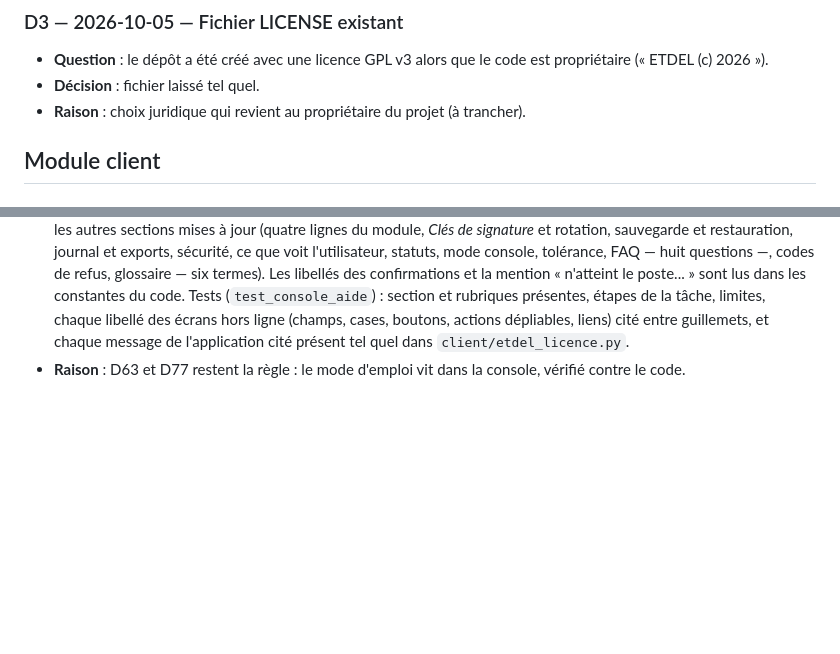
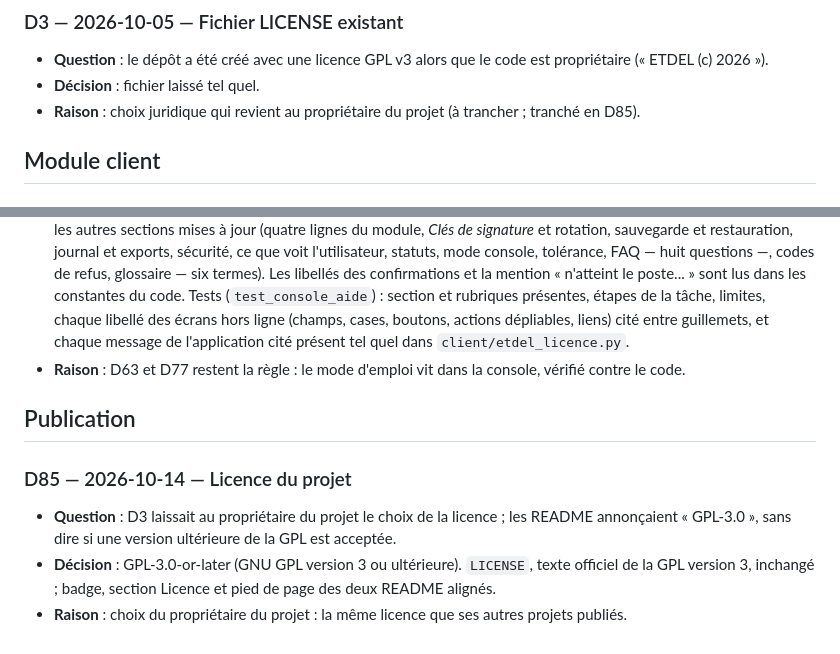
Before and after one commit to theptitprince/Janus, a Markdown page: docs/DECISIONS.md, 2 parts joined by grey strips. GitHub-like rendering; blank space fills up the shorter version.

```diff
--- a/docs/DECISIONS.md
+++ b/docs/DECISIONS.md
@@ -17,7 +17,7 @@ Choix faits pendant la réalisation, sur les points non couverts ou ambigus du c
 ### D3 — 2026-10-05 — Fichier LICENSE existant
 - **Question** : le dépôt a été créé avec une licence GPL v3 alors que le code est propriétaire (« ETDEL (c) 2026 »).
 - **Décision** : fichier laissé tel quel.
-- **Raison** : choix juridique qui revient au propriétaire du projet (à trancher).
+- **Raison** : choix juridique qui revient au propriétaire du projet (à trancher ; tranché en D85).
 
 ## Module client
 
@@ -539,3 +539,10 @@ Le propriétaire du projet, qui n'est pas technicien et tiendra seul la console,
 - **Question** : la console a de nouveaux écrans, champs et actions ; l'application de nouveaux messages.
 - **Décision** : `prive/lib/aide.php` complété, même cadre que D77 : tâche pas à pas « Poste toujours hors ligne : licence hors ligne » (identifiant du poste à se faire dicter, création, code court par téléphone ou code long par e-mail, ce que tape l'utilisateur, refus et remèdes, prolongation par un nouveau code, ce qui se passe s'il se connecte un jour) ; nouvelle section « Licences hors ligne : postes jamais connectes a Internet » (comparatif clé / licence hors ligne, les deux codes, écran et champs, page de résultat, fiche et actions avec leurs confirmations, « Si l'ordinateur se connecte un jour », « Limites », journal), vers laquelle mène le lien « Aide sur cet ecran » de l'écran *Licence hors ligne* ; les autres sections mises à jour (quatre lignes du module, *Clés de signature* et rotation, sauvegarde et restauration, journal et exports, sécurité, ce que voit l'utilisateur, statuts, mode console, tolérance, FAQ — huit questions —, codes de refus, glossaire — six termes). Les libellés des confirmations et la mention « n'atteint le poste... » sont lus dans les constantes du code. Tests (`test_console_aide`) : section et rubriques présentes, étapes de la tâche, limites, chaque libellé des écrans hors ligne (champs, cases, boutons, actions dépliables, liens) cité entre guillemets, et chaque message de l'application cité présent tel quel dans `client/etdel_licence.py`.
 - **Raison** : D63 et D77 restent la règle : le mode d'emploi vit dans la console, vérifié contre le code.
+
+## Publication
+
+### D85 — 2026-10-14 — Licence du projet
+- **Question** : D3 laissait au propriétaire du projet le choix de la licence ; les README annonçaient « GPL-3.0 », sans dire si une version ultérieure de la GPL est acceptée.
+- **Décision** : GPL-3.0-or-later (GNU GPL version 3 ou ultérieure). `LICENSE`, texte officiel de la GPL version 3, inchangé ; badge, section Licence et pied de page des deux README alignés.
+- **Raison** : choix du propriétaire du projet : la même licence que ses autres projets publiés.
```
Also changed, not shown: README.en.md (+3 -3 lines), README.md (+3 -3 lines).
